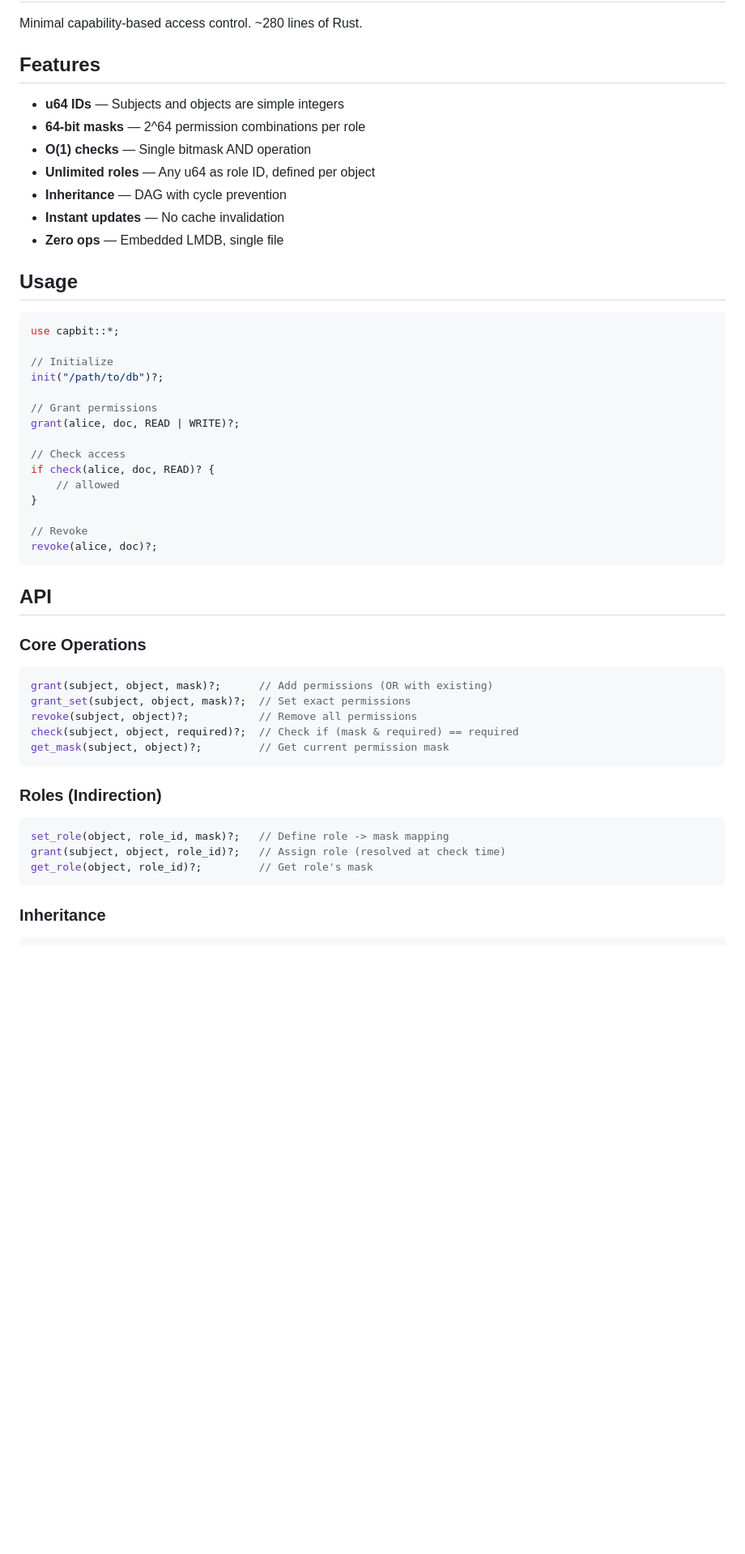
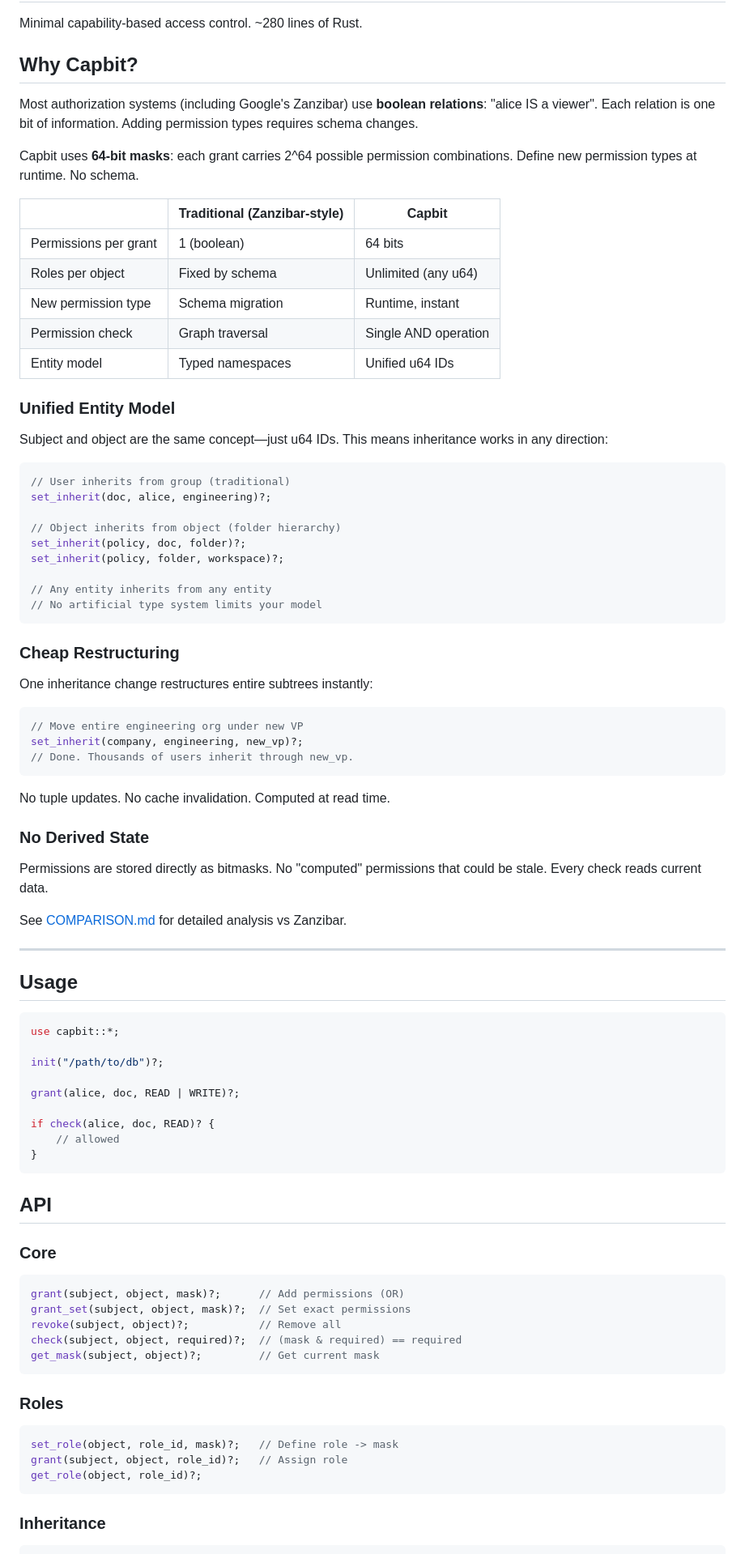
Before and after one commit to tzvibm/capbit, a Markdown page: README.md, the part around one of its changes. Shown at 81% size. Rendered like a GitHub page; blank space fills up the shorter version.

````diff
--- a/README.md
+++ b/README.md
@@ -2,54 +2,88 @@
 
 Minimal capability-based access control. ~280 lines of Rust.
 
-## Features
+## Why Capbit?
 
-- **u64 IDs** — Subjects and objects are simple integers
-- **64-bit masks** — 2^64 permission combinations per role
-- **O(1) checks** — Single bitmask AND operation
-- **Unlimited roles** — Any u64 as role ID, defined per object
-- **Inheritance** — DAG with cycle prevention
-- **Instant updates** — No cache invalidation
-- **Zero ops** — Embedded LMDB, single file
+Most authorization systems (including Google's Zanzibar) use **boolean relations**: "alice IS a viewer". Each relation is one bit of information. Adding permission types requires schema changes.
+
+Capbit uses **64-bit masks**: each grant carries 2^64 possible permission combinations. Define new permission types at runtime. No schema.
+
+| | Traditional (Zanzibar-style) | Capbit |
+|---|---|---|
+| Permissions per grant | 1 (boolean) | 64 bits |
+| Roles per object | Fixed by schema | Unlimited (any u64) |
+| New permission type | Schema migration | Runtime, instant |
+| Permission check | Graph traversal | Single AND operation |
+| Entity model | Typed namespaces | Unified u64 IDs |
+
+### Unified Entity Model
+
+Subject and object are the same concept—just u64 IDs. This means inheritance works in any direction:
+
+```rust
+// User inherits from group (traditional)
+set_inherit(doc, alice, engineering)?;
+
+// Object inherits from object (folder hierarchy)
+set_inherit(policy, doc, folder)?;
+set_inherit(policy, folder, workspace)?;
+
+// Any entity inherits from any entity
+// No artificial type system limits your model
+```
+
+### Cheap Restructuring
+
+One inheritance change restructures entire subtrees instantly:
+
+```rust
+// Move entire engineering org under new VP
+set_inherit(company, engineering, new_vp)?;
+// Done. Thousands of users inherit through new_vp.
+```
+
+No tuple updates. No cache invalidation. Computed at read time.
+
+### No Derived State
+
+Permissions are stored directly as bitmasks. No "computed" permissions that could be stale. Every check reads current data.
+
+See [COMPARISON.md](COMPARISON.md) for detailed analysis vs Zanzibar.
+
+---
 
 ## Usage
 
 ```rust
 use capbit::*;
 
-// Initialize
 init("/path/to/db")?;
 
-// Grant permissions
 grant(alice, doc, READ | WRITE)?;
 
-// Check access
 if check(alice, doc, READ)? {
     // allowed
 }
-
-// Revoke
-revoke(alice, doc)?;
 ```
 
 ## API
 
-### Core Operations
+### Core
 
 ```rust
-grant(subject, object, mask)?;      // Add permissions (OR with existing)
+grant(subject, object, mask)?;      // Add permissions (OR)
 grant_set(subject, object, mask)?;  // Set exact permissions
-revoke(subject, object)?;           // Remove all permissions
-check(subject, object, required)?;  // Check if (mask & required) == required
-get_mask(subject, object)?;         // Get current permission mask
+revoke(subject, object)?;           // Remove all
+check(subject, object, required)?;  // (mask & required) == required
+get_mask(subject, object)?;         // Get current mask
 ```
 
-### Roles (Indirection)
+### Roles
 
 ```rust
-set_role(object, role_id, mask)?;   // Define role -> mask mapping
-grant(subject, object, role_id)?;   // Assign role (resolved at check time)
-get_role(object, role_id)?;         // Get role's mask
+set_role(object, role_id, mask)?;   // Define role -> mask
+grant(subject, object, role_id)?;   // Assign role
+get_role(object, role_id)?;
 ```
 
 ### Inheritance
````
Also changed, not shown: other parts of README.md (+21 -49 lines), COMPARISON.md (renamed from docs/CAPBIT_VS_ZANZIBAR.md).
